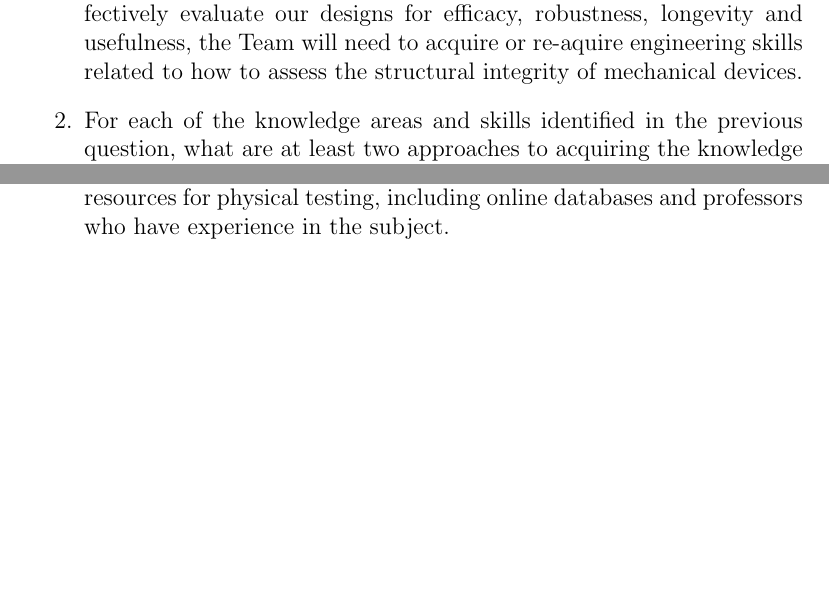
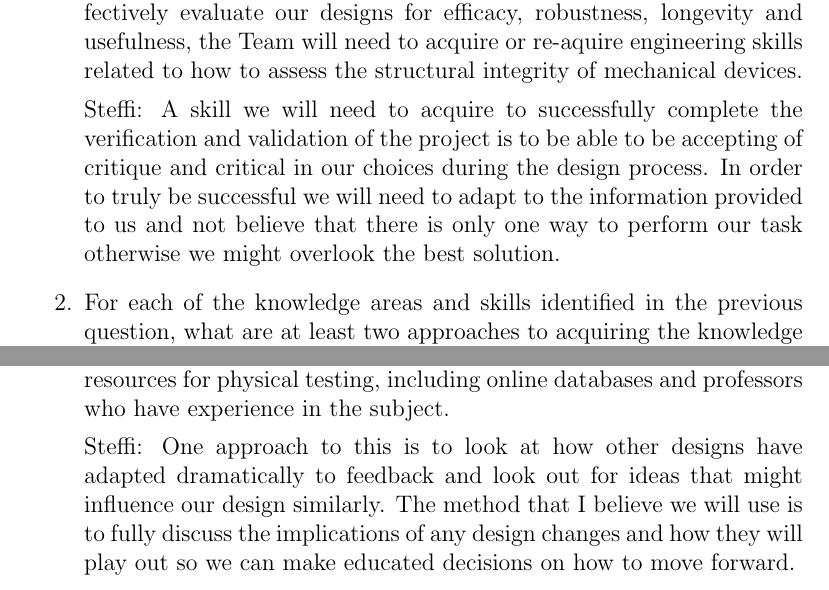
Before and after one commit to NevoAbigail/Capstone, a LaTeX document (docs/VnVPlan/VnVPlan.tex): two parts of pages 27 and 28 of 28, joined at a grey line, cut so that both start at the same text, the shorter picture padded with empty space. Compiled offline with pdfLaTeX.

Commit message:
reflection

```diff
--- a/docs/VnVPlan/VnVPlan.tex
+++ b/docs/VnVPlan/VnVPlan.tex
@@ -717,6 +717,8 @@ Stephen: We will need critical thinking skills to approach our device in such a
 
 Elsa: The Team must build our collective knowledge in the area of structural analysis of engineering designs. In order to be able to effectively evaluate our designs for efficacy, robustness, longevity and usefulness, the Team will need to acquire or re-aquire engineering skills related to how to assess the structural integrity of mechanical devices.
 
+Steffi: A skill we will need to acquire to successfully complete the verification and validation of the project is to be able to be accepting of critique and critical in our choices during the design process.  In order to truly be successful we will need to adapt to the information provided to us and not believe that there is only one way to perform our task otherwise we might overlook the best solution.
+
   \item For each of the knowledge areas and skills identified in the previous
   question, what are at least two approaches to acquiring the knowledge or
   mastering the skill?  Of the identified approaches, which will each team
@@ -728,6 +730,8 @@ Stephen: To acquire critical thinking skills we will need to think outside the b
 
 Elsa: To acquire or re-quire skills related to structure analysis of mechanical designs, the Team can review previous coursework in Materials related to stress and strain. We can also take advantage of McMaster resources for physical testing, including online databases and professors who have experience in the subject.
 
+Steffi: One approach to this is to look at how other designs have adapted dramatically to feedback and look out for ideas that might influence our design similarly.  The method that I believe we will use is to fully discuss the implications of any design changes and how they will play out so we can make educated decisions on how to move forward.
+
 \end{enumerate}
 
 \end{document}
```
Also changed, not shown: docs/VnVPlan/VnVPlan.pdf.
